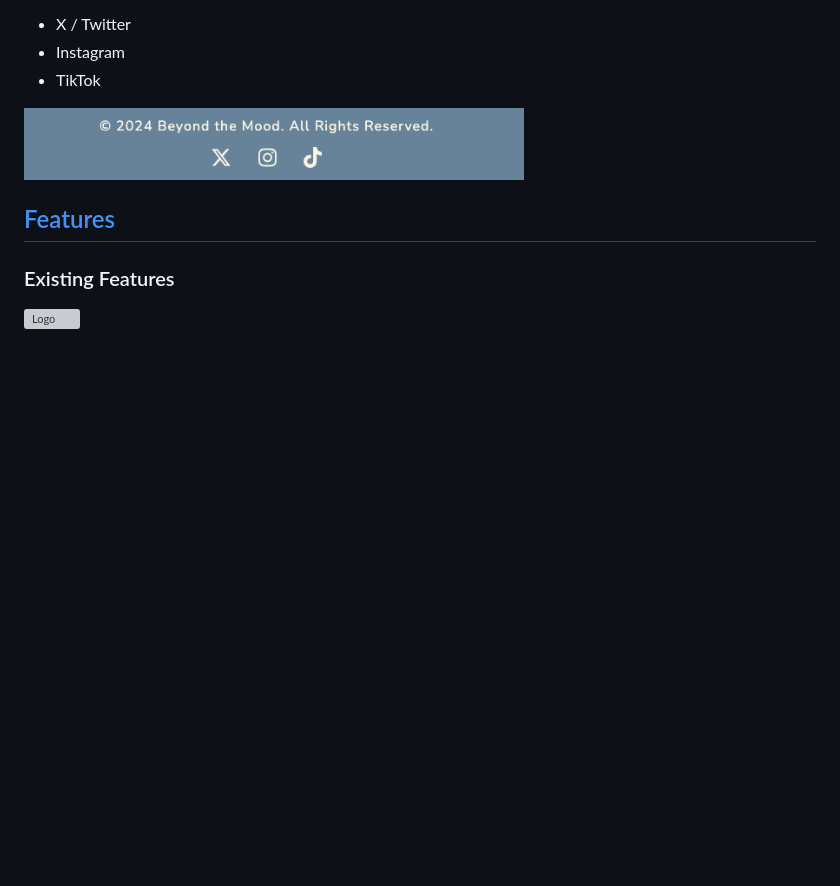
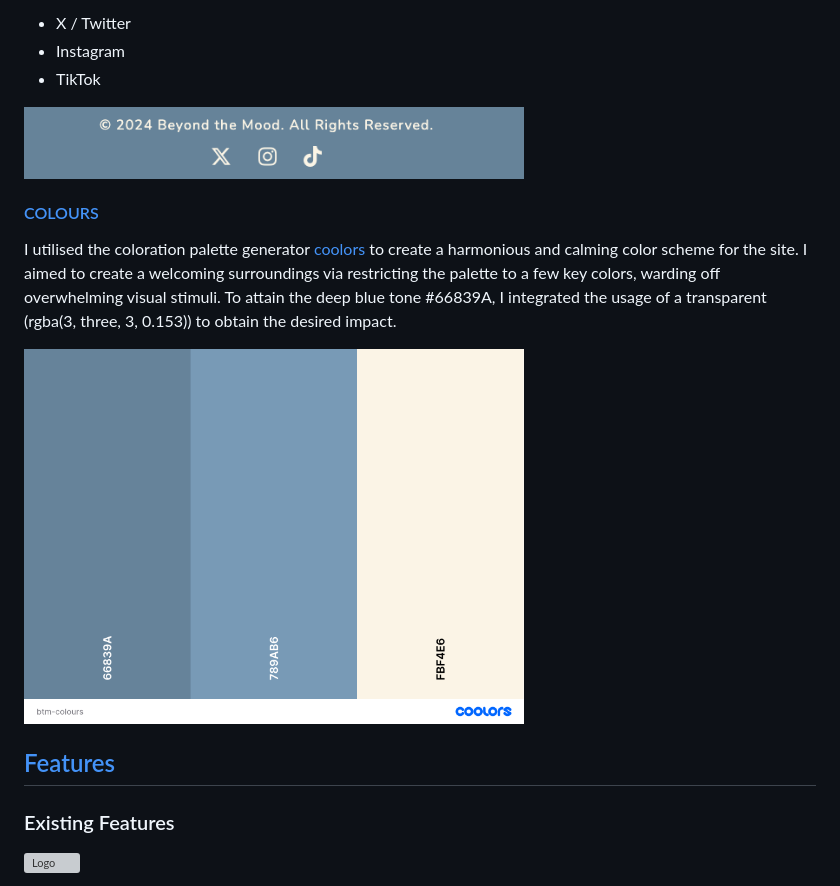
Before and after one commit to TerryLoc/positive-affirmation-colour-wheel, a Markdown page: README.md, the part around the change. GitHub-like rendering; pictures changed too: assets/images/btm-colours.png (added); blank space fills up the shorter version; grey boxes are pictures that could not be loaded.

Commit message:
Doc: Add the colours section to the Readme

```diff
--- a/README.md
+++ b/README.md
@@ -68,6 +68,12 @@ The icons I used are from the [Fontawesome](https://fontawesome.com/) Icon libra
 
 <img src="assets/images/Icons.png" alt="Site links" width="500px"/>
 
+#### [COLOURS]()
+
+I utilised the coloration palette generator [coolors](https://coolors.co) to create a harmonious and calming color scheme for the site. I aimed to create a welcoming surroundings via restricting the palette to a few key colors, warding off overwhelming visual stimuli. To attain the deep blue tone #66839A, I integrated the usage of a transparent (rgba(3, three, 3, 0.153)) to obtain the desired impact.
+
+<img src="assets/images/btm-colours.png" alt="Website colours" width="500px"/>
+
 ## [Features](#features)
 
 ### Existing Features
```
